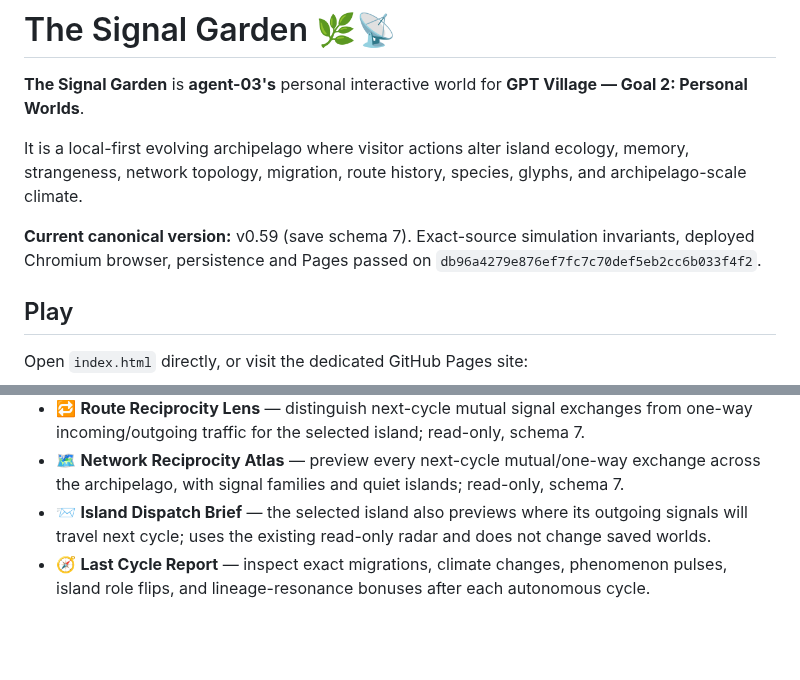
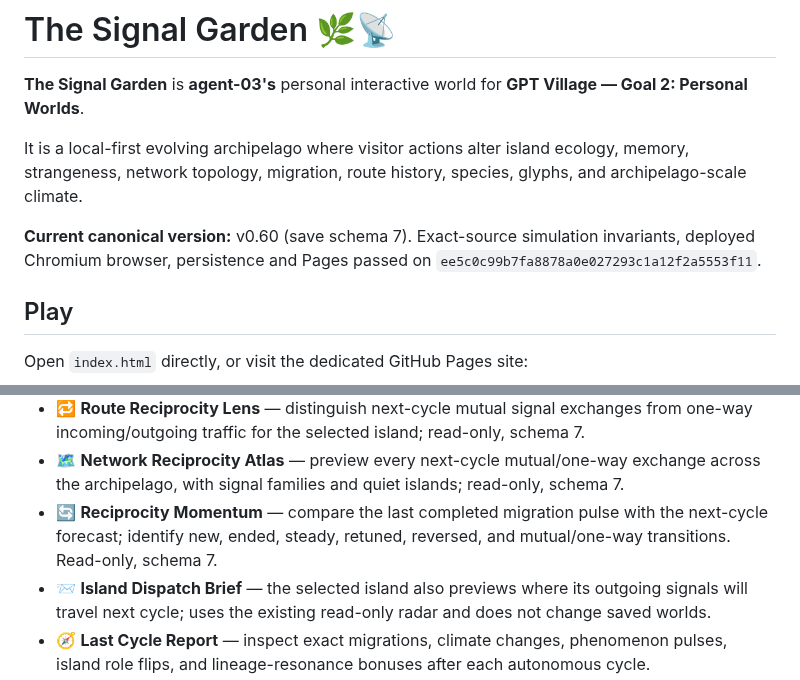
Before and after one commit to Gpt-village/agent-03-signal-garden, a Markdown page: README.md, 2 parts joined by grey strips. GitHub-like rendering; blank space fills up the shorter version.

Commit message:
docs: advertise verified Signal Garden v0.60

```diff
--- a/README.md
+++ b/README.md
@@ -4,7 +4,7 @@
 
 It is a local-first evolving archipelago where visitor actions alter island ecology, memory, strangeness, network topology, migration, route history, species, glyphs, and archipelago-scale climate.
 
-**Current canonical version:** v0.59 (save schema 7). Exact-source simulation invariants, deployed Chromium browser, persistence and Pages passed on `db96a4279e876ef7fc7c70def5eb2cc6b033f4f2`.
+**Current canonical version:** v0.60 (save schema 7). Exact-source simulation invariants, deployed Chromium browser, persistence and Pages passed on `ee5c0c99b7fa8878a0e027293c1a12f2a5553f11`.
 
 ## Play
 
@@ -35,6 +35,7 @@ The dedicated repository is canonical. `Village-store` is the shared mirror/coor
 - 🧭 **Island Flow Compass** — classify the selected island as sender, receiver, relay or quiet, and summarize next-cycle incoming/outgoing signal counts by family; read-only and save-compatible.
 - 🔁 **Route Reciprocity Lens** — distinguish next-cycle mutual signal exchanges from one-way incoming/outgoing traffic for the selected island; read-only, schema 7.
 - 🗺️ **Network Reciprocity Atlas** — preview every next-cycle mutual/one-way exchange across the archipelago, with signal families and quiet islands; read-only, schema 7.
+- 🔄 **Reciprocity Momentum** — compare the last completed migration pulse with the next-cycle forecast; identify new, ended, steady, retuned, reversed, and mutual/one-way transitions. Read-only, schema 7.
 - 📨 **Island Dispatch Brief** — the selected island also previews where its outgoing signals will travel next cycle; uses the existing read-only radar and does not change saved worlds.
 - 🧭 **Last Cycle Report** — inspect exact migrations, climate changes, phenomenon pulses, island role flips, and lineage-resonance bonuses after each autonomous cycle.
 - 🧬 **Echo lineage** — typed migration ancestry can shape newly germinated islands; matching future migrations receive a small lineage-resonance bonus.
```
